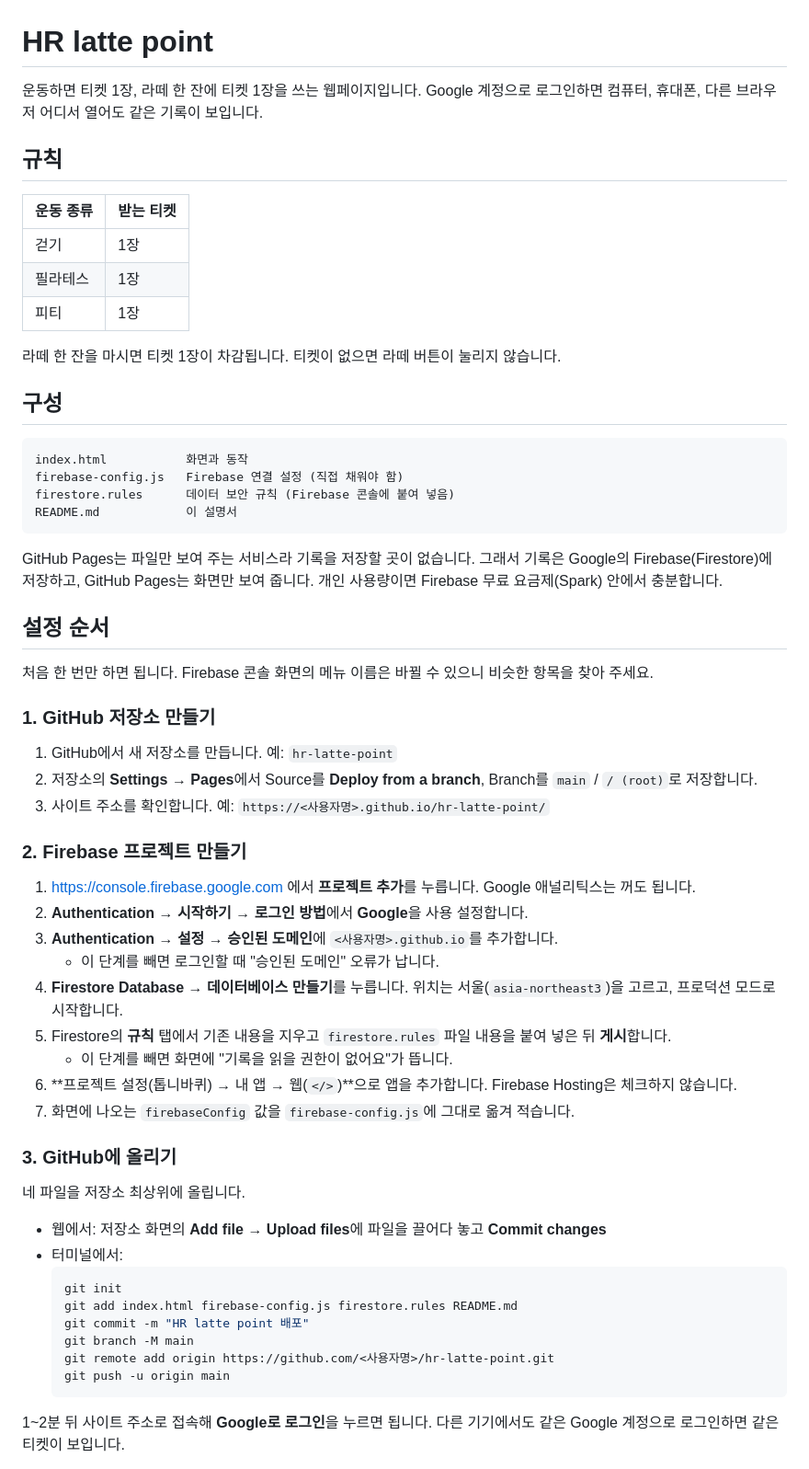
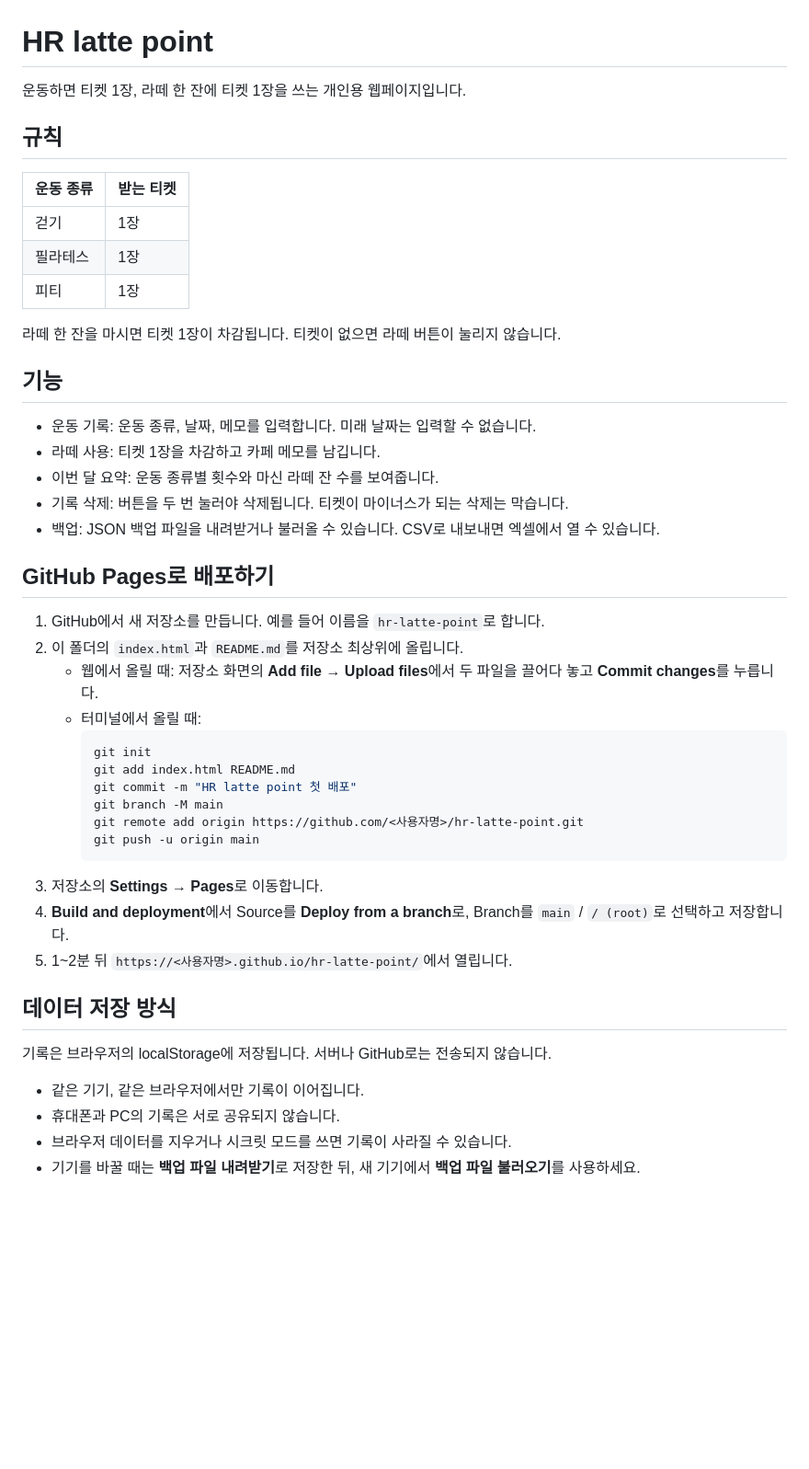
Before and after one commit to daren0909/hrlatte, a Markdown page: README.md, the part around one of its changes. Shown at 92% size. GitHub-like rendering; blank space fills up the shorter version.

````diff
--- a/README.md
+++ b/README.md
@@ -1,6 +1,6 @@
 # HR latte point
 
-운동하면 티켓 1장, 라떼 한 잔에 티켓 1장을 쓰는 웹페이지입니다. Google 계정으로 로그인하면 컴퓨터, 휴대폰, 다른 브라우저 어디서 열어도 같은 기록이 보입니다.
+운동하면 티켓 1장, 라떼 한 잔에 티켓 1장을 쓰는 개인용 웹페이지입니다.
 
 ## 규칙
 
@@ -12,53 +12,38 @@
 
 라떼 한 잔을 마시면 티켓 1장이 차감됩니다. 티켓이 없으면 라떼 버튼이 눌리지 않습니다.
 
-## 구성
+## 기능
 
-```
-index.html           화면과 동작
-firebase-config.js   Firebase 연결 설정 (직접 채워야 함)
-firestore.rules      데이터 보안 규칙 (Firebase 콘솔에 붙여 넣음)
-README.md            이 설명서
-```
+- 운동 기록: 운동 종류, 날짜, 메모를 입력합니다. 미래 날짜는 입력할 수 없습니다.
+- 라떼 사용: 티켓 1장을 차감하고 카페 메모를 남깁니다.
+- 이번 달 요약: 운동 종류별 횟수와 마신 라떼 잔 수를 보여줍니다.
+- 기록 삭제: 버튼을 두 번 눌러야 삭제됩니다. 티켓이 마이너스가 되는 삭제는 막습니다.
+- 백업: JSON 백업 파일을 내려받거나 불러올 수 있습니다. CSV로 내보내면 엑셀에서 열 수 있습니다.
 
-GitHub Pages는 파일만 보여 주는 서비스라 기록을 저장할 곳이 없습니다. 그래서 기록은 Google의 Firebase(Firestore)에 저장하고, GitHub Pages는 화면만 보여 줍니다. 개인 사용량이면 Firebase 무료 요금제(Spark) 안에서 충분합니다.
+## GitHub Pages로 배포하기
 
-## 설정 순서
+1. GitHub에서 새 저장소를 만듭니다. 예를 들어 이름을 `hr-latte-point`로 합니다.
+2. 이 폴더의 `index.html`과 `README.md`를 저장소 최상위에 올립니다.
+   - 웹에서 올릴 때: 저장소 화면의 **Add file → Upload files**에서 두 파일을 끌어다 놓고 **Commit changes**를 누릅니다.
+   - 터미널에서 올릴 때:
+     ```bash
+     git init
+     git add index.html README.md
+     git commit -m "HR latte point 첫 배포"
+     git branch -M main
+     git remote add origin https://github.com/<사용자명>/hr-latte-point.git
+     git push -u origin main
+     ```
+3. 저장소의 **Settings → Pages**로 이동합니다.
+4. **Build and deployment**에서 Source를 **Deploy from a branch**로, Branch를 `main` / `/ (root)`로 선택하고 저장합니다.
+5. 1~2분 뒤 `https://<사용자명>.github.io/hr-latte-point/`에서 열립니다.
 
-처음 한 번만 하면 됩니다. Firebase 콘솔 화면의 메뉴 이름은 바뀔 수 있으니 비슷한 항목을 찾아 주세요.
+## 데이터 저장 방식
 
-### 1. GitHub 저장소 만들기
+기록은 브라우저의 localStorage에 저장됩니다. 서버나 GitHub로는 전송되지 않습니다.
 
-1. GitHub에서 새 저장소를 만듭니다. 예: `hr-latte-point`
-2. 저장소의 **Settings → Pages**에서 Source를 **Deploy from a branch**, Branch를 `main` / `/ (root)`로 저장합니다.
-3. 사이트 주소를 확인합니다. 예: `https://<사용자명>.github.io/hr-latte-point/`
+- 같은 기기, 같은 브라우저에서만 기록이 이어집니다.
+- 휴대폰과 PC의 기록은 서로 공유되지 않습니다.
+- 브라우저 데이터를 지우거나 시크릿 모드를 쓰면 기록이 사라질 수 있습니다.
+- 기기를 바꿀 때는 **백업 파일 내려받기**로 저장한 뒤, 새 기기에서 **백업 파일 불러오기**를 사용하세요.
 
-### 2. Firebase 프로젝트 만들기
-
-1. https://console.firebase.google.com 에서 **프로젝트 추가**를 누릅니다. Google 애널리틱스는 꺼도 됩니다.
-2. **Authentication → 시작하기 → 로그인 방법**에서 **Google**을 사용 설정합니다.
-3. **Authentication → 설정 → 승인된 도메인**에 `<사용자명>.github.io`를 추가합니다.
-   - 이 단계를 빼면 로그인할 때 "승인된 도메인" 오류가 납니다.
-4. **Firestore Database → 데이터베이스 만들기**를 누릅니다. 위치는 서울(`asia-northeast3`)을 고르고, 프로덕션 모드로 시작합니다.
-5. Firestore의 **규칙** 탭에서 기존 내용을 지우고 `firestore.rules` 파일 내용을 붙여 넣은 뒤 **게시**합니다.
-   - 이 단계를 빼면 화면에 "기록을 읽을 권한이 없어요"가 뜹니다.
-6. **프로젝트 설정(톱니바퀴) → 내 앱 → 웹(`</>`)**으로 앱을 추가합니다. Firebase Hosting은 체크하지 않습니다.
-7. 화면에 나오는 `firebaseConfig` 값을 `firebase-config.js`에 그대로 옮겨 적습니다.
-
-### 3. GitHub에 올리기
-
-네 파일을 저장소 최상위에 올립니다.
-
-- 웹에서: 저장소 화면의 **Add file → Upload files**에 파일을 끌어다 놓고 **Commit changes**
-- 터미널에서:
-  ```bash
-  git init
-  git add index.html firebase-config.js firestore.rules README.md
-  git commit -m "HR latte point 배포"
-  git branch -M main
-  git remote add origin https://github.com/<사용자명>/hr-latte-point.git
-  git push -u origin main
-  ```
-
-1~2분 뒤 사이트 주소로 접속해 **Google로 로그인**을 누르면 됩니다. 다른 기기에서도 같은 Google 계정으로 로그인하면 같은 티켓이 보입니다.
-
````
Also changed, not shown: other parts of README.md (+17 -30 lines).
